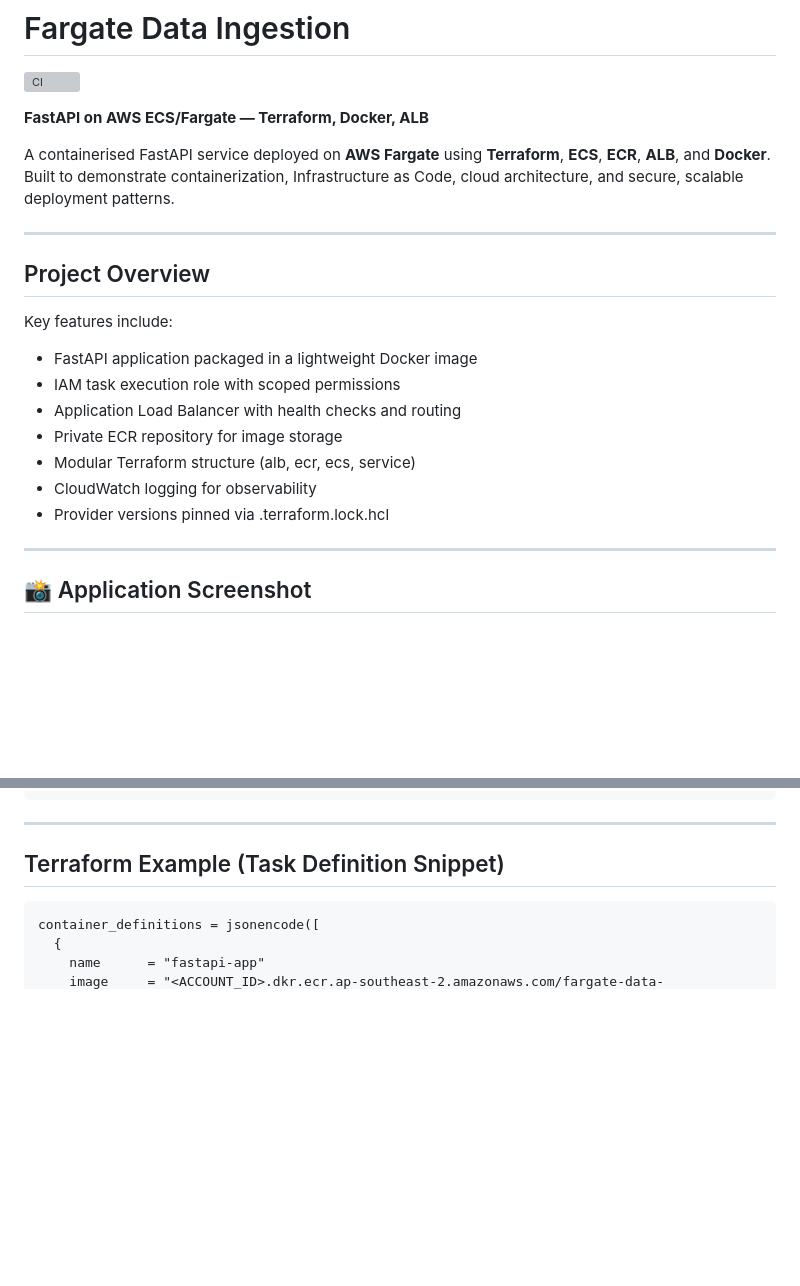
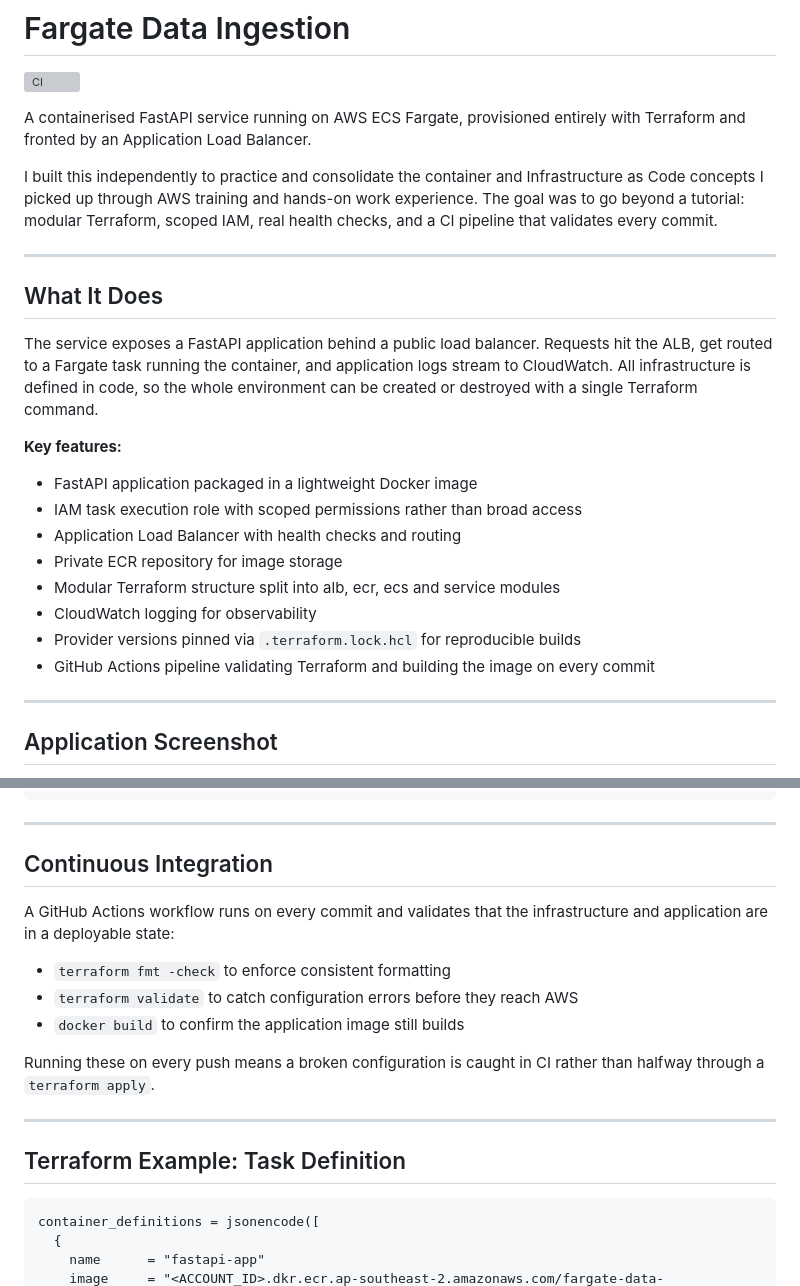
Before and after one commit to Alireza-Mehdipour/fargate-data-ingestion, a Markdown page: README.md, 2 parts joined by grey strips. GitHub-like rendering; blank space fills up the shorter version; grey boxes are pictures that could not be loaded.

````diff
--- a/README.md
+++ b/README.md
@@ -2,26 +2,28 @@
 
 [![CI](https://github.com/Alireza-Mehdipour/fargate-data-ingestion/actions/workflows/ci.yml/badge.svg)](https://github.com/Alireza-Mehdipour/fargate-data-ingestion/actions/workflows/ci.yml)
 
-**FastAPI on AWS ECS/Fargate — Terraform, Docker, ALB**
+A containerised FastAPI service running on AWS ECS Fargate, provisioned entirely with Terraform and fronted by an Application Load Balancer.
 
-A containerised FastAPI service deployed on **AWS Fargate** using **Terraform**, **ECS**, **ECR**, **ALB**, and **Docker**.
-Built to demonstrate containerization, Infrastructure as Code, cloud architecture, and secure, scalable deployment patterns.
+I built this independently to practice and consolidate the container and Infrastructure as Code concepts I picked up through AWS training and hands-on work experience. The goal was to go beyond a tutorial: modular Terraform, scoped IAM, real health checks, and a CI pipeline that validates every commit.
 
 ---
 
-## Project Overview
+## What It Does
 
-Key features include:
+The service exposes a FastAPI application behind a public load balancer. Requests hit the ALB, get routed to a Fargate task running the container, and application logs stream to CloudWatch. All infrastructure is defined in code, so the whole environment can be created or destroyed with a single Terraform command.
+
+**Key features:**
 
 - FastAPI application packaged in a lightweight Docker image
-- IAM task execution role with scoped permissions
+- IAM task execution role with scoped permissions rather than broad access
 - Application Load Balancer with health checks and routing
 - Private ECR repository for image storage
-- Modular Terraform structure (alb, ecr, ecs, service)
+- Modular Terraform structure split into alb, ecr, ecs and service modules
 - CloudWatch logging for observability
-- Provider versions pinned via .terraform.lock.hcl
+- Provider versions pinned via `.terraform.lock.hcl` for reproducible builds
+- GitHub Actions pipeline validating Terraform and building the image on every commit
 
 ---
 
-## 📸 Application Screenshot
+## Application Screenshot
 
@@ -137,7 +183,19 @@ terraform apply
 
 ---
 
-## Terraform Example (Task Definition Snippet)
+## Continuous Integration
+
+A GitHub Actions workflow runs on every commit and validates that the infrastructure and application are in a deployable state:
+
+- `terraform fmt -check` to enforce consistent formatting
+- `terraform validate` to catch configuration errors before they reach AWS
+- `docker build` to confirm the application image still builds
+
+Running these on every push means a broken configuration is caught in CI rather than halfway through a `terraform apply`.
+
+---
+
+## Terraform Example: Task Definition
 
 ```hcl
 container_definitions = jsonencode([
````
Also changed, not shown: other parts of README.md (+83 -37 lines).
